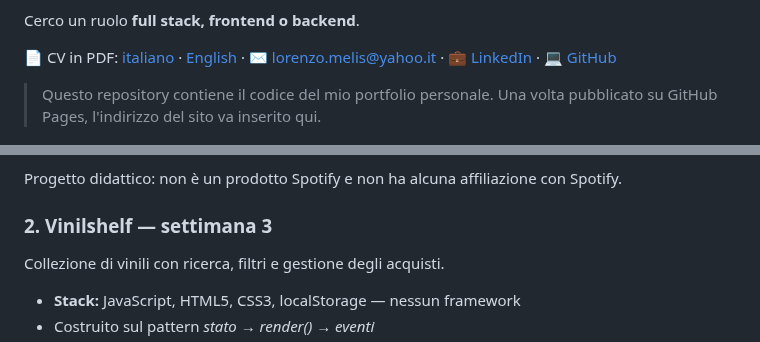
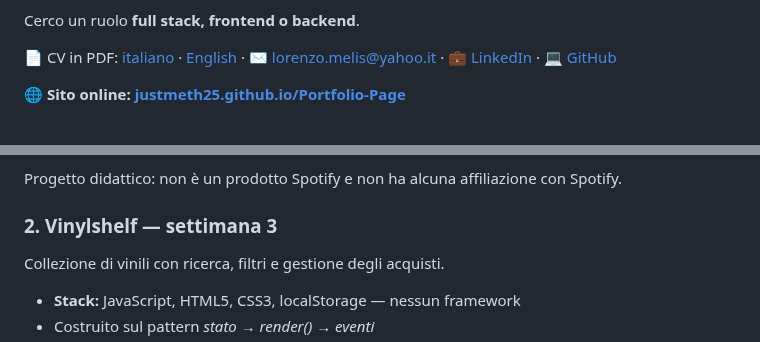
Before and after one commit to JusTMeth25/Portfolio-Page, a Markdown page: README.md, 2 parts joined by grey strips. Drawn GitHub-style.

```diff
--- a/README.md
+++ b/README.md
@@ -15,8 +15,7 @@ Cerco un ruolo **full stack, frontend o backend**.
 💼 [LinkedIn](https://www.linkedin.com/in/lorenzo-melis97/) ·
 💻 [GitHub](https://github.com/JusTMeth25)
 
-> Questo repository contiene il codice del mio portfolio personale.
-> Una volta pubblicato su GitHub Pages, l'indirizzo del sito va inserito qui.
+🌐 **Sito online: [justmeth25.github.io/Portfolio-Page](https://justmeth25.github.io/Portfolio-Page/)**
 
 ![La hero: un vinile 3D con braccio, orbite e pulviscolo](docs/preview-hero.jpg)
 
@@ -45,7 +44,7 @@ Ricerca musicale, preferiti e playlist con stato gestito in Redux.
 Progetto didattico: non è un prodotto Spotify e non ha alcuna affiliazione con
 Spotify.
 
-### 2. Vinilshelf — settimana 3
+### 2. Vinylshelf — settimana 3
 
 Collezione di vinili con ricerca, filtri e gestione degli acquisti.
 
```
Also changed, not shown: docs/SVILUPPO.md (+5 -5 lines), fotomia.jpeg (added), public/images/profile/lorenzo-melis-foto.jpg (added), 15 other files.
